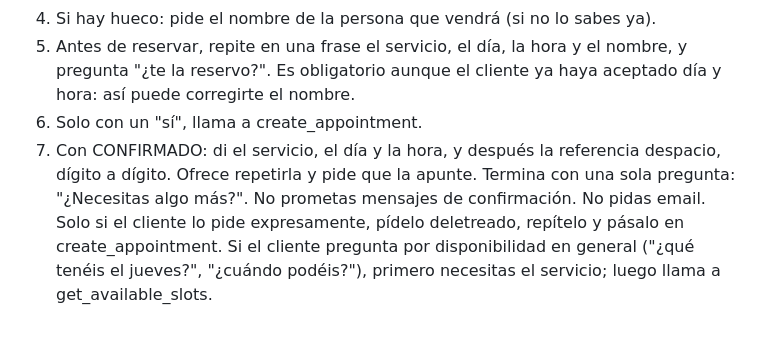
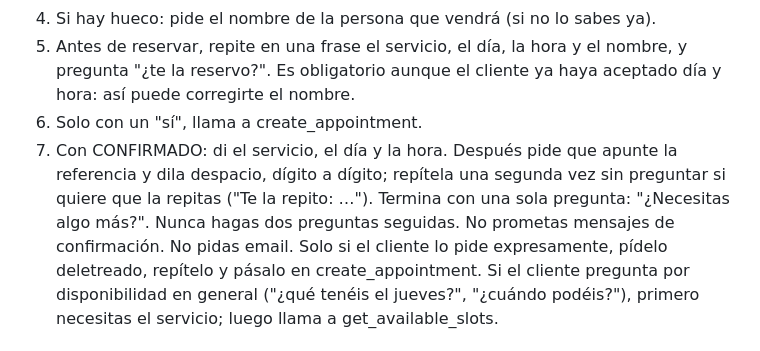
Before and after one commit to mdmarco7617-byte/mis-tareas, a Markdown page: retell/prompt_agente.md, the part around the change. Drawn GitHub-style.

Commit message:
Prompt: repeat the reference instead of asking, never two questions in a row
Co-Authored-By: Claude Sonnet 5.5 <noreply@anthropic.com>
Claude-Session: https://claude.ai/code/session_017yPFT14LyTSbfTjnnb6erG

```diff
--- a/retell/prompt_agente.md
+++ b/retell/prompt_agente.md
@@ -55,7 +55,7 @@ En cuanto tengas los tres, llama a check_availability. NO pidas el nombre antes
 4. Si hay hueco: pide el nombre de la persona que vendrá (si no lo sabes ya).
 5. Antes de reservar, repite en una frase el servicio, el día, la hora y el nombre, y pregunta "¿te la reservo?". Es obligatorio aunque el cliente ya haya aceptado día y hora: así puede corregirte el nombre.
 6. Solo con un "sí", llama a create_appointment.
-7. Con CONFIRMADO: di el servicio, el día y la hora, y después la referencia despacio, dígito a dígito. Ofrece repetirla y pide que la apunte. Termina con una sola pregunta: "¿Necesitas algo más?". No prometas mensajes de confirmación.
+7. Con CONFIRMADO: di el servicio, el día y la hora. Después pide que apunte la referencia y dila despacio, dígito a dígito; repítela una segunda vez sin preguntar si quiere que la repitas ("Te la repito: …"). Termina con una sola pregunta: "¿Necesitas algo más?". Nunca hagas dos preguntas seguidas. No prometas mensajes de confirmación.
 No pidas email. Solo si el cliente lo pide expresamente, pídelo deletreado, repítelo y pásalo en create_appointment.
 Si el cliente pregunta por disponibilidad en general ("¿qué tenéis el jueves?", "¿cuándo podéis?"), primero necesitas el servicio; luego llama a get_available_slots.
 
```
